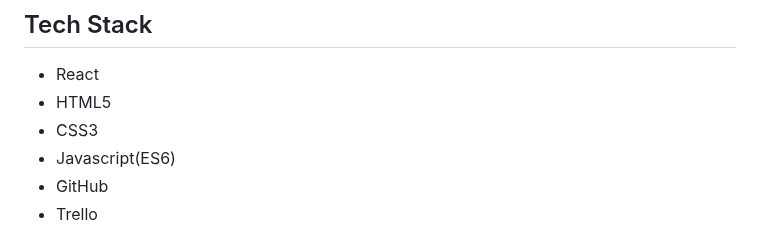
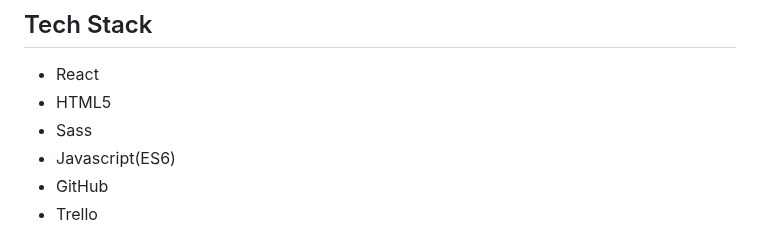
Before and after one commit to wecode-bootcamp-korea/50-2nd-mayf-frontend, a Markdown page: README.md, the part around the change. GitHub-like rendering.

```diff
--- a/README.md
+++ b/README.md
@@ -21,7 +21,7 @@
 ## Tech Stack
 - React
 - HTML5
-- CSS3
+- Sass
 - Javascript(ES6)
 - GitHub
 - Trello
```
